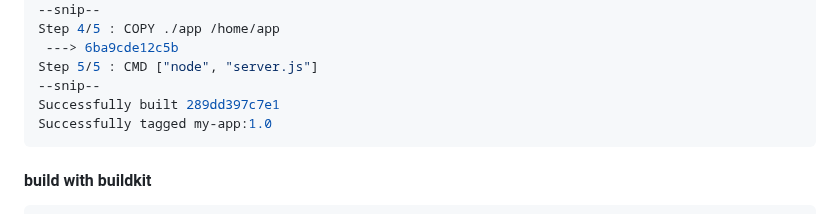
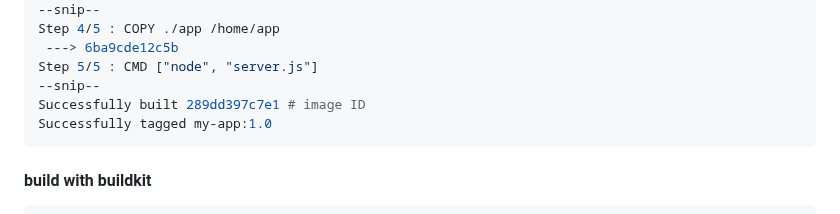
Before and after one commit to NGK2026/devops-journey, a Markdown page: docker/commands.md, the part around the change. GitHub-like rendering.

Commit message:
edit build docker

````diff
--- a/docker/commands.md
+++ b/docker/commands.md
@@ -316,7 +316,7 @@ Step 4/5 : COPY ./app /home/app
  ---> 6ba9cde12c5b
 Step 5/5 : CMD ["node", "server.js"]
 --snip--
-Successfully built 289dd397c7e1
+Successfully built 289dd397c7e1 # image ID
 Successfully tagged my-app:1.0
 ```
 #### build with buildkit
````
